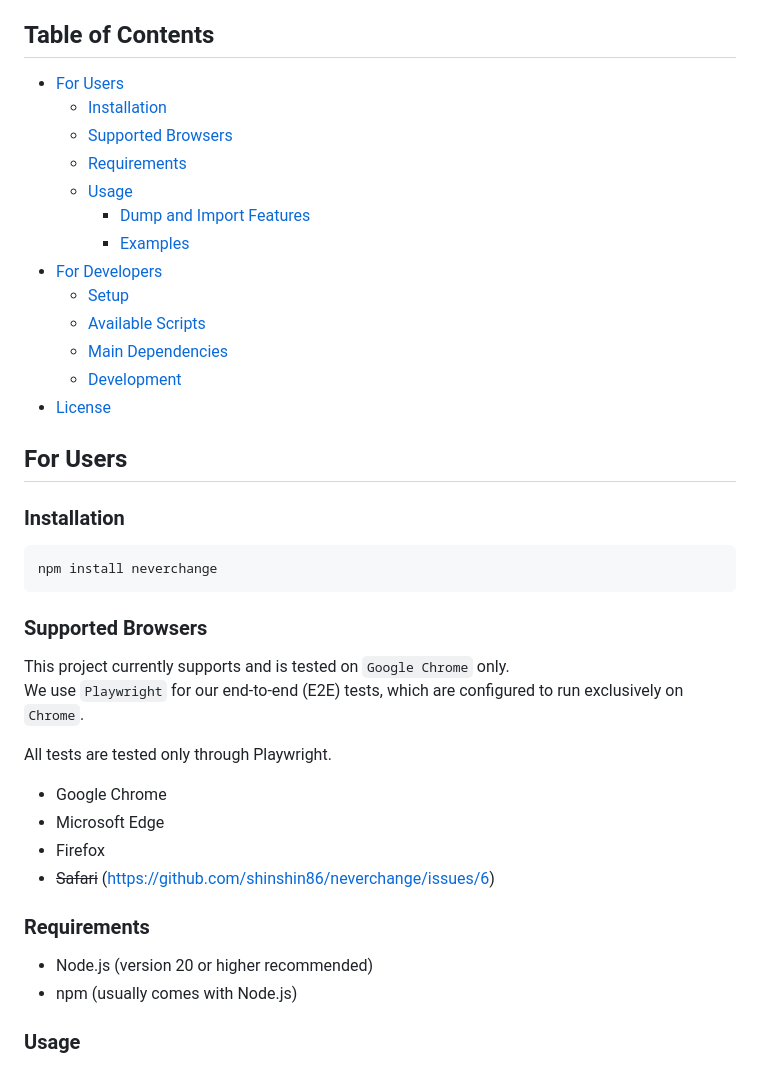
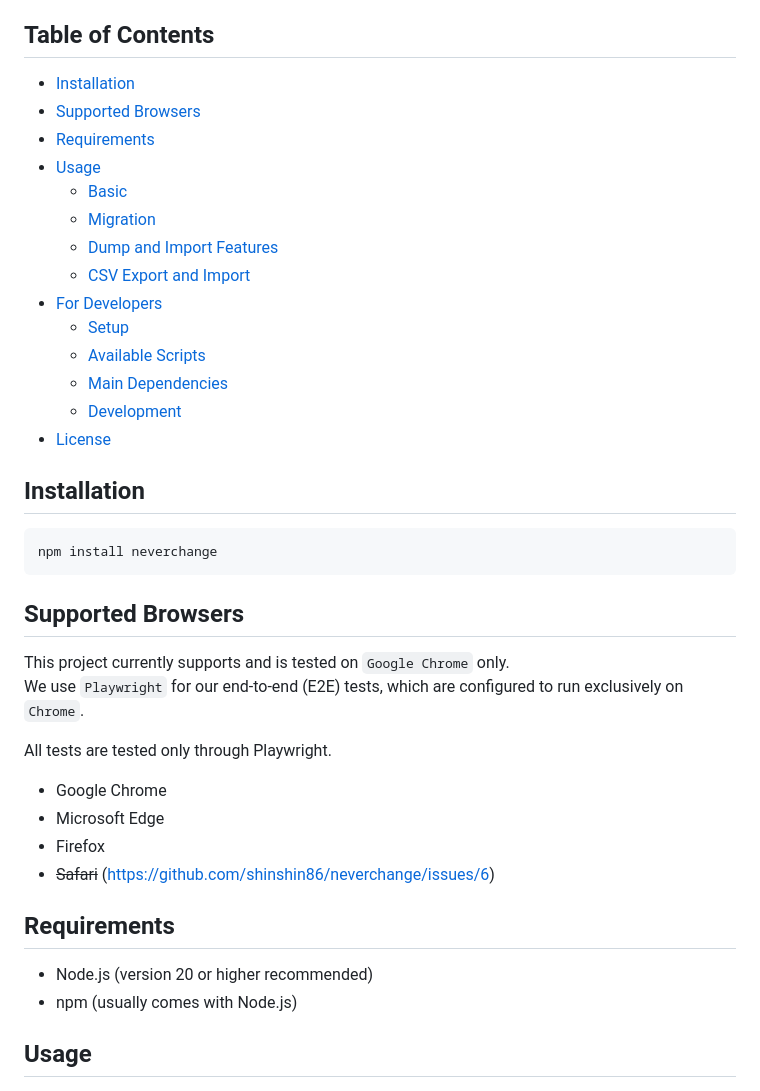
Before and after one commit to shinshin86/neverchange, a Markdown page: README.md, the part around the change printed below. GitHub-like rendering.

````diff
--- a/README.md
+++ b/README.md
@@ -12,13 +12,14 @@ NeverChange is a database solution for web applications using SQLite WASM and OP
 
 ## Table of Contents
 
-- [For Users](#for-users)
-  - [Installation](#installation)
-  - [Supported Browsers](#supported-browsers)
-  - [Requirements](#requirements)
-  - [Usage](#usage)
-    - [Dump and Import Features](#dump-and-import-features)
-    - [Examples](#examples)
+- [Installation](#installation)
+- [Supported Browsers](#supported-browsers)
+- [Requirements](#requirements)
+- [Usage](#usage)
+  - [Basic](#basic)
+  - [Migration](#migration)
+  - [Dump and Import Features](#dump-and-import-features)
+  - [CSV Export and Import](#csv-export-and-import)
 - [For Developers](#for-developers)
   - [Setup](#setup)
   - [Available Scripts](#available-scripts)
@@ -26,15 +27,13 @@ NeverChange is a database solution for web applications using SQLite WASM and OP
   - [Development](#development)
 - [License](#license)
 
-## For Users
-
-### Installation
+## Installation
 
 ```
 npm install neverchange
 ```
 
-### Supported Browsers
+## Supported Browsers
 
 This project currently supports and is tested on `Google Chrome` only.
 We use `Playwright` for our end-to-end (E2E) tests, which are configured to run exclusively on `Chrome`.
@@ -46,12 +45,12 @@ All tests are tested only through Playwright.
 * Firefox
 * ~~Safari~~ (https://github.com/shinshin86/neverchange/issues/6)
 
-### Requirements
+## Requirements
 
 - Node.js (version 20 or higher recommended)
 - npm (usually comes with Node.js)
 
-### Usage
+## Usage
 
 ![Usage image](./images/Usage.jpg)
 
````
Also changed, not shown: other parts of README.md (+8 -8 lines).
